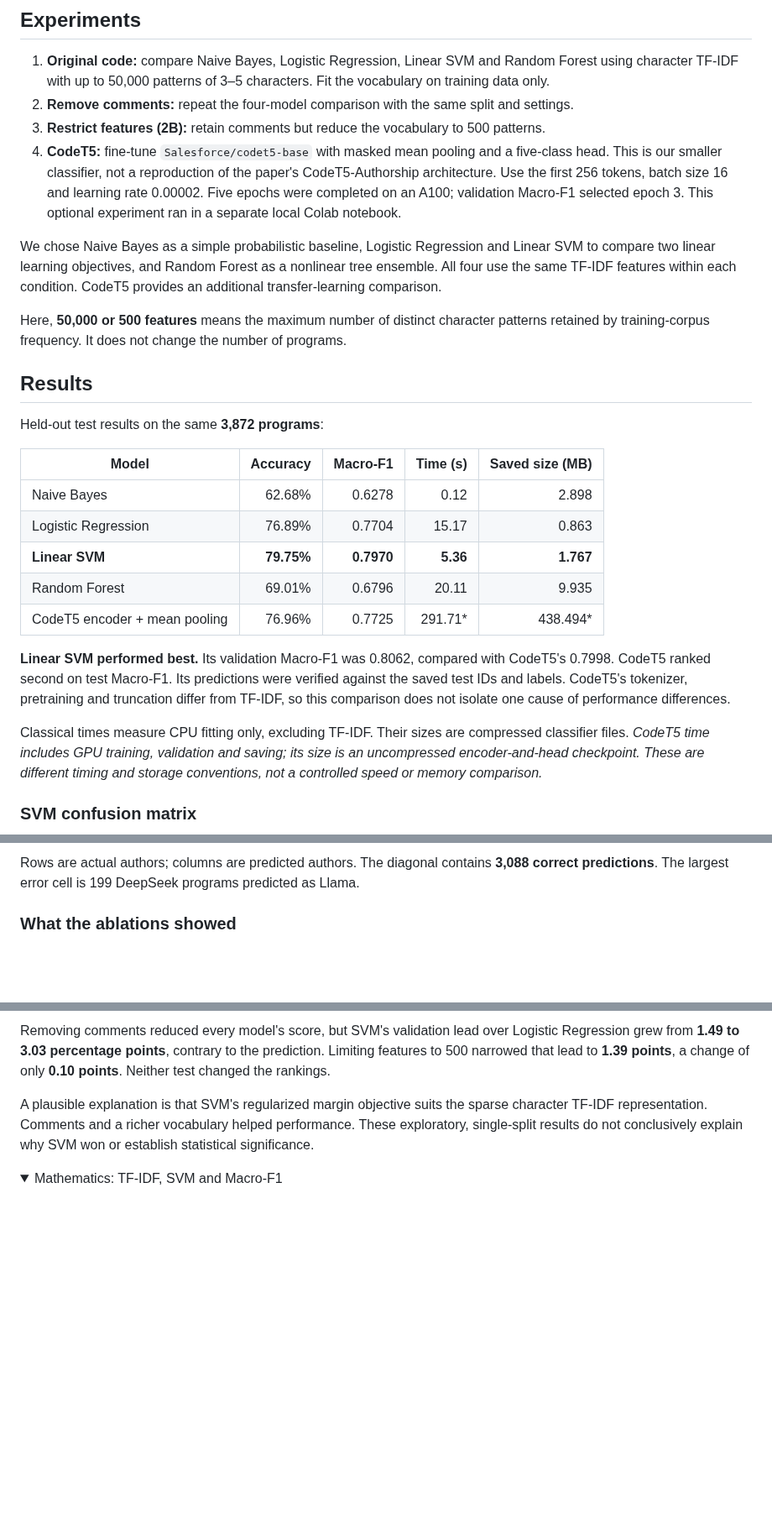
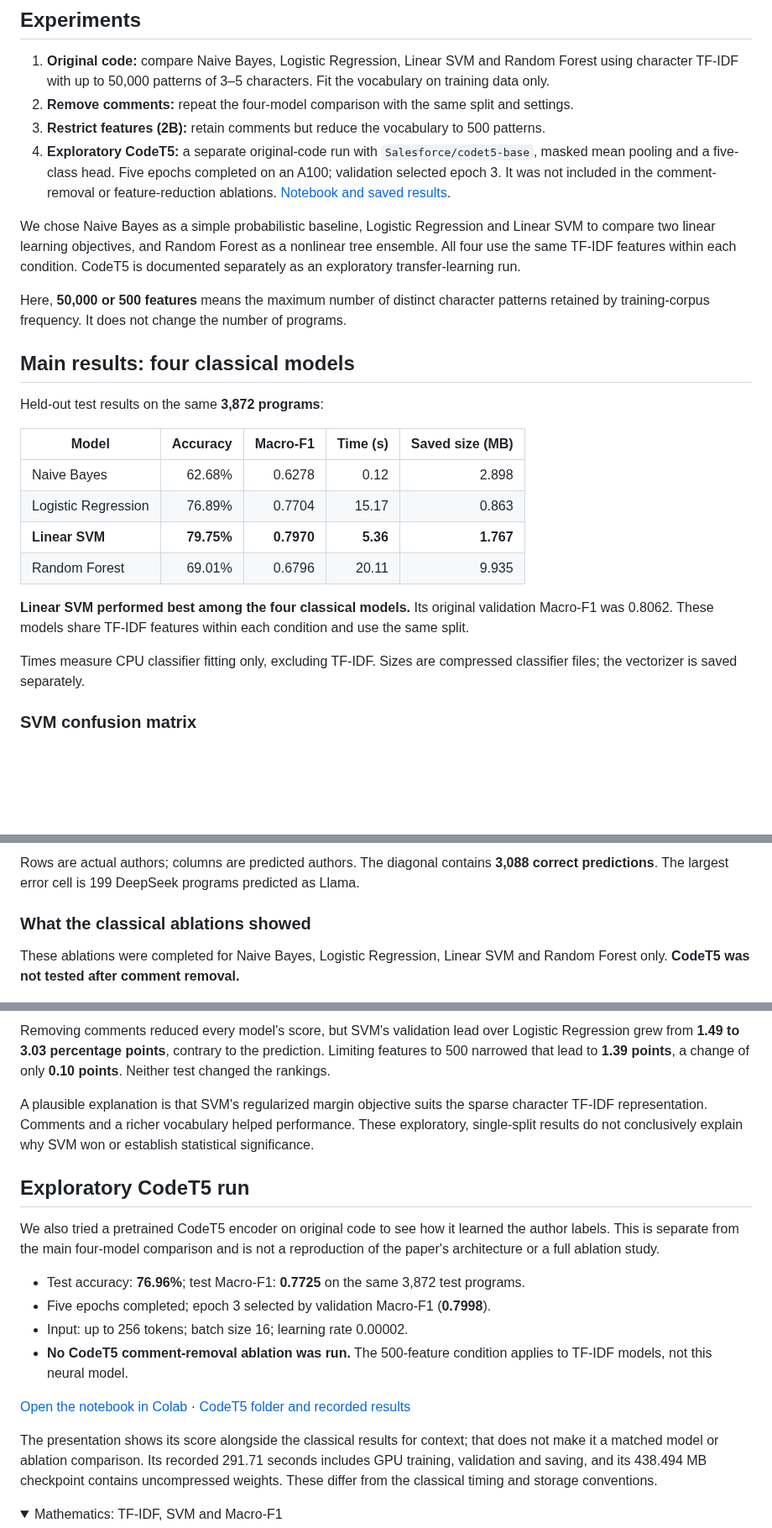
Before and after one commit to S3eeDTR/LLM-AuthorBench-Assignment, a Markdown page: README.md, 3 parts joined by grey strips. Shown at 84% size. GitHub-like rendering; folded sections open; blank space fills up the shorter version.

Commit message:
Publish standalone exploratory CodeT5 notebook and document ablation scope

```diff
--- a/README.md
+++ b/README.md
@@ -23,13 +23,13 @@ The saved split keeps related task groups together. Checks found no empty progra
 1. **Original code:** compare Naive Bayes, Logistic Regression, Linear SVM and Random Forest using character TF-IDF with up to 50,000 patterns of 3–5 characters. Fit the vocabulary on training data only.
 2. **Remove comments:** repeat the four-model comparison with the same split and settings.
 3. **Restrict features (2B):** retain comments but reduce the vocabulary to 500 patterns.
-4. **CodeT5:** fine-tune `Salesforce/codet5-base` with masked mean pooling and a five-class head. This is our smaller classifier, not a reproduction of the paper's CodeT5-Authorship architecture. Use the first 256 tokens, batch size 16 and learning rate 0.00002. Five epochs were completed on an A100; validation Macro-F1 selected epoch 3. This optional experiment ran in a separate local Colab notebook.
+4. **Exploratory CodeT5:** a separate original-code run with `Salesforce/codet5-base`, masked mean pooling and a five-class head. Five epochs completed on an A100; validation selected epoch 3. It was not included in the comment-removal or feature-reduction ablations. [Notebook and saved results](codet5/).
 
-We chose Naive Bayes as a simple probabilistic baseline, Logistic Regression and Linear SVM to compare two linear learning objectives, and Random Forest as a nonlinear tree ensemble. All four use the same TF-IDF features within each condition. CodeT5 provides an additional transfer-learning comparison.
+We chose Naive Bayes as a simple probabilistic baseline, Logistic Regression and Linear SVM to compare two linear learning objectives, and Random Forest as a nonlinear tree ensemble. All four use the same TF-IDF features within each condition. CodeT5 is documented separately as an exploratory transfer-learning run.
 
 Here, **50,000 or 500 features** means the maximum number of distinct character patterns retained by training-corpus frequency. It does not change the number of programs.
 
-## Results
+## Main results: four classical models
 
 Held-out test results on the same **3,872 programs**:
 
@@ -39,11 +39,10 @@ Held-out test results on the same **3,872 programs**:
 | Logistic Regression | 76.89% | 0.7704 | 15.17 | 0.863 |
 | **Linear SVM** | **79.75%** | **0.7970** | **5.36** | **1.767** |
 | Random Forest | 69.01% | 0.6796 | 20.11 | 9.935 |
-| CodeT5 encoder + mean pooling | 76.96% | 0.7725 | 291.71* | 438.494* |
 
-**Linear SVM performed best.** Its validation Macro-F1 was 0.8062, compared with CodeT5's 0.7998. CodeT5 ranked second on test Macro-F1. Its predictions were verified against the saved test IDs and labels. CodeT5's tokenizer, pretraining and truncation differ from TF-IDF, so this comparison does not isolate one cause of performance differences.
+**Linear SVM performed best among the four classical models.** Its original validation Macro-F1 was 0.8062. These models share TF-IDF features within each condition and use the same split.
 
-Classical times measure CPU fitting only, excluding TF-IDF. Their sizes are compressed classifier files. *CodeT5 time includes GPU training, validation and saving; its size is an uncompressed encoder-and-head checkpoint. These are different timing and storage conventions, not a controlled speed or memory comparison.*
+Times measure CPU classifier fitting only, excluding TF-IDF. Sizes are compressed classifier files; the vectorizer is saved separately.
 
 ### SVM confusion matrix
 
@@ -51,13 +50,28 @@ Classical times measure CPU fitting only, excluding TF-IDF. Their sizes are comp
 
 Rows are actual authors; columns are predicted authors. The diagonal contains **3,088 correct predictions**. The largest error cell is 199 DeepSeek programs predicted as Llama.
 
-### What the ablations showed
+### What the classical ablations showed
+
+These ablations were completed for Naive Bayes, Logistic Regression, Linear SVM and Random Forest only. **CodeT5 was not tested after comment removal.**
 
 ![Validation scores with 50,000 and 500 features](results/figures/feature_ablation.png)
 
 Removing comments reduced every model's score, but SVM's validation lead over Logistic Regression grew from **1.49 to 3.03 percentage points**, contrary to the prediction. Limiting features to 500 narrowed that lead to **1.39 points**, a change of only **0.10 points**. Neither test changed the rankings.
 
 A plausible explanation is that SVM's regularized margin objective suits the sparse character TF-IDF representation. Comments and a richer vocabulary helped performance. These exploratory, single-split results do not conclusively explain why SVM won or establish statistical significance.
+
+## Exploratory CodeT5 run
+
+We also tried a pretrained CodeT5 encoder on original code to see how it learned the author labels. This is separate from the main four-model comparison and is not a reproduction of the paper's architecture or a full ablation study.
+
+- Test accuracy: **76.96%**; test Macro-F1: **0.7725** on the same 3,872 test programs.
+- Five epochs completed; epoch 3 selected by validation Macro-F1 (**0.7998**).
+- Input: up to 256 tokens; batch size 16; learning rate 0.00002.
+- **No CodeT5 comment-removal ablation was run.** The 500-feature condition applies to TF-IDF models, not this neural model.
+
+[Open the notebook in Colab](https://colab.research.google.com/github/S3eeDTR/LLM-AuthorBench-Assignment/blob/main/codet5/CodeT5_Exploratory.ipynb) · [CodeT5 folder and recorded results](codet5/)
+
+The presentation shows its score alongside the classical results for context; that does not make it a matched model or ablation comparison. Its recorded 291.71 seconds includes GPU training, validation and saving, and its 438.494 MB checkpoint contains uncompressed weights. These differ from the classical timing and storage conventions.
 
 <details>
 <summary>Mathematics: TF-IDF, SVM and Macro-F1</summary>
```
Also changed, not shown: other parts of README.md (+2 -2 lines), codet5/README.md (added, +31 -0 lines), codet5/results/test_confusion.png (added), 7 other files.
